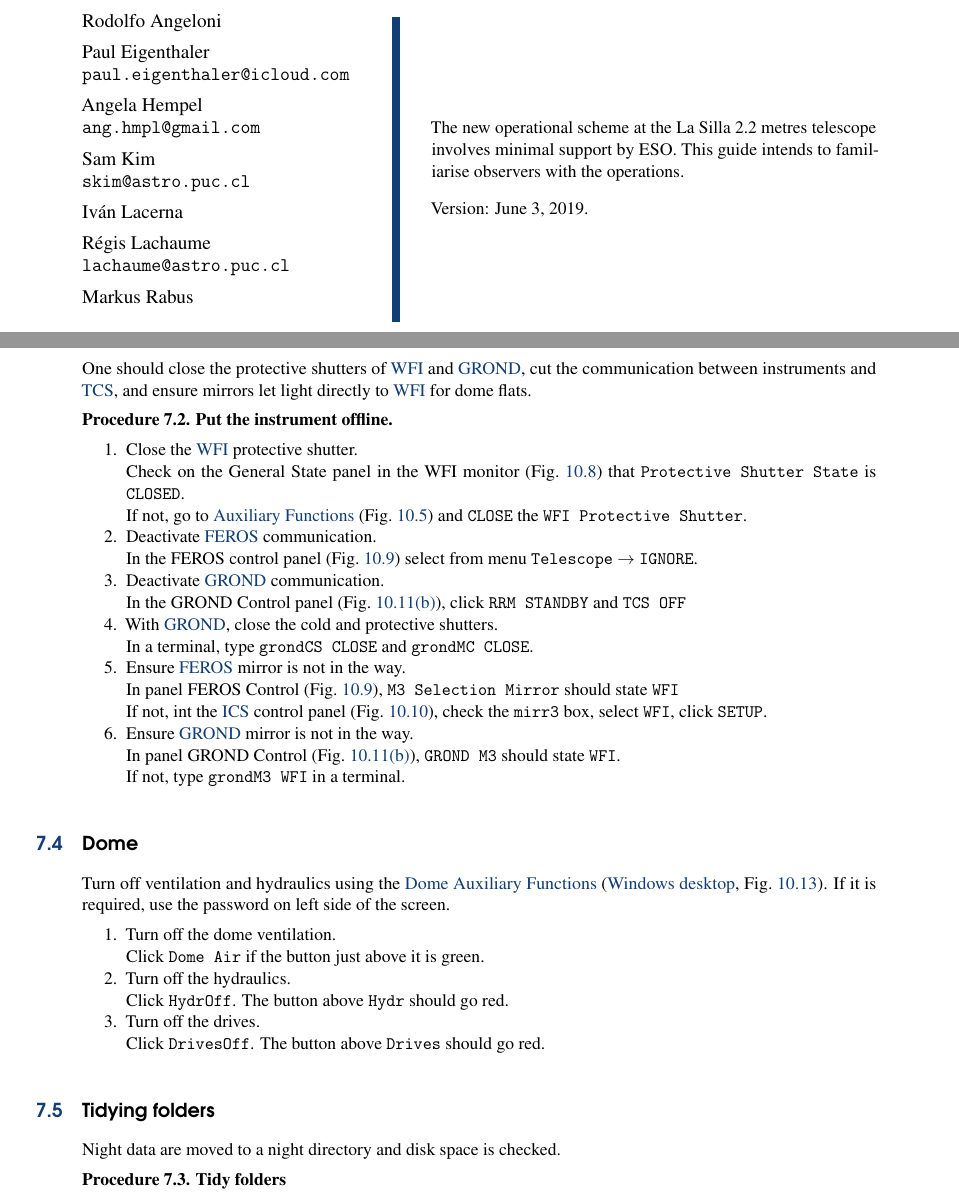
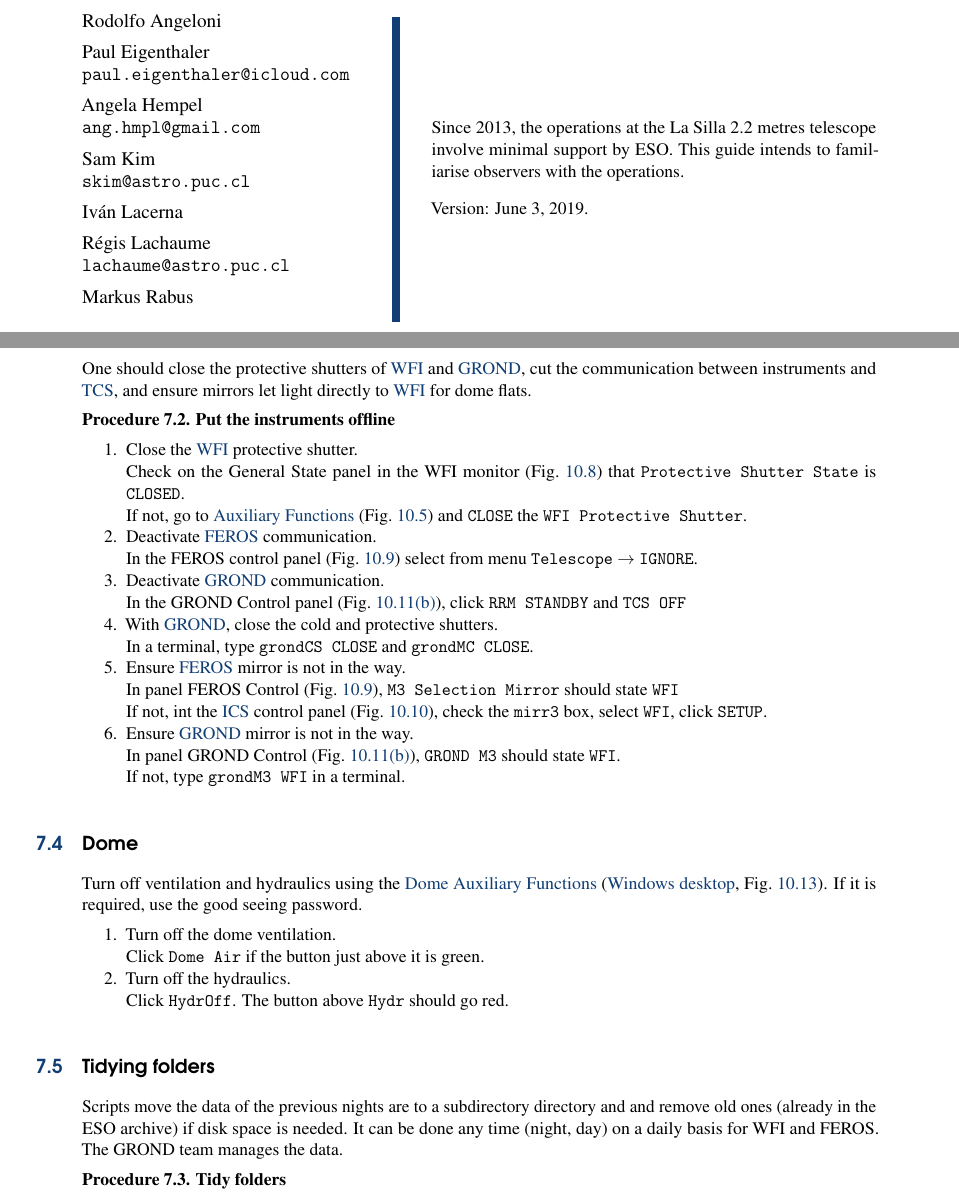
Before and after one commit to regislachaume/manual-2.2m, a LaTeX thesis (operation-manual.tex): two parts of pages 1 and 58 of 102, joined at a grey line, cut so that both start at the same text. Compiled offline with pdfLaTeX.

Commit message:
details on closing

```diff
--- a/operation-manual.tex
+++ b/operation-manual.tex
@@ -150,7 +150,7 @@ contents={\begin{tikzpicture}[remember picture,overlay]
     \color{ocre}\rule{\linewidth}{190pt}
 \end{minipage}\hspace{0.04\linewidth}%
 \begin{minipage}{0.56\linewidth}
-The new operational scheme at the La Silla 2.2~metres telescope involves
+Since 2013, the operations at the La Silla 2.2~metres telescope involve
 minimal support by ESO.  This guide intends to familiarise observers with
 the operations.\\[2ex]
 Version: \today.
@@ -1914,7 +1914,7 @@ If nothing works, you must ask for support from an ESO TIO.  ESO is still respon
 One should close the protective shutters of \gls{wfi} and \gls{grond},  cut the communication between instruments
 and \gls{tcs}, and ensure mirrors let light directly to \gls{wfi} for dome flats.
 
-\procedure{Put the instrument offline.}
+\procedure{Put the instruments offline}
 \begin{enumerate}
 \item Close the \gls{wfi} protective shutter.\\
       Check on the General State panel in the WFI monitor (Fig.~\ref{fig:wfigen}) that \texttt{Protective Shutter State} is \texttt{CLOSED}.\\
@@ -1936,19 +1936,17 @@ and \gls{tcs}, and ensure mirrors let light directly to \gls{wfi} for dome flats
 
 \section{Dome}
 
-Turn off ventilation and hydraulics using the \gls{domefunc} (\gls{windows}, Fig.~\ref{fig:domefunc}). If it is required, use the password on left side of the screen.
+Turn off ventilation and hydraulics using the \gls{domefunc} (\gls{windows}, Fig.~\ref{fig:domefunc}). If it is required, use the good seeing password.
 \begin{enumerate}
   \item Turn off the dome ventilation.\\
         Click \texttt{Dome Air} if the button just above it is green.
   \item Turn off the hydraulics.\\
         Click \texttt{HydrOff}. The button above \texttt{Hydr} should go red.
-  \item Turn off the drives.\\
-        Click \texttt{DrivesOff}. The button above \texttt{Drives} should go red.
 \end{enumerate}
 
 \section{Tidying folders}
 
-Night data are moved to a night directory and disk space is checked.
+Scripts move the data of the previous nights are to a subdirectory directory and and remove old ones (already in the ESO archive) if disk space is needed.  It can be done any time (night, day) on a daily basis for WFI and FEROS.  The GROND team manages the data.
 
 \procedure{Tidy folders}
 \begin{enumerate}
```
Also changed, not shown: operation-manual.tex (1 more changed lines).
